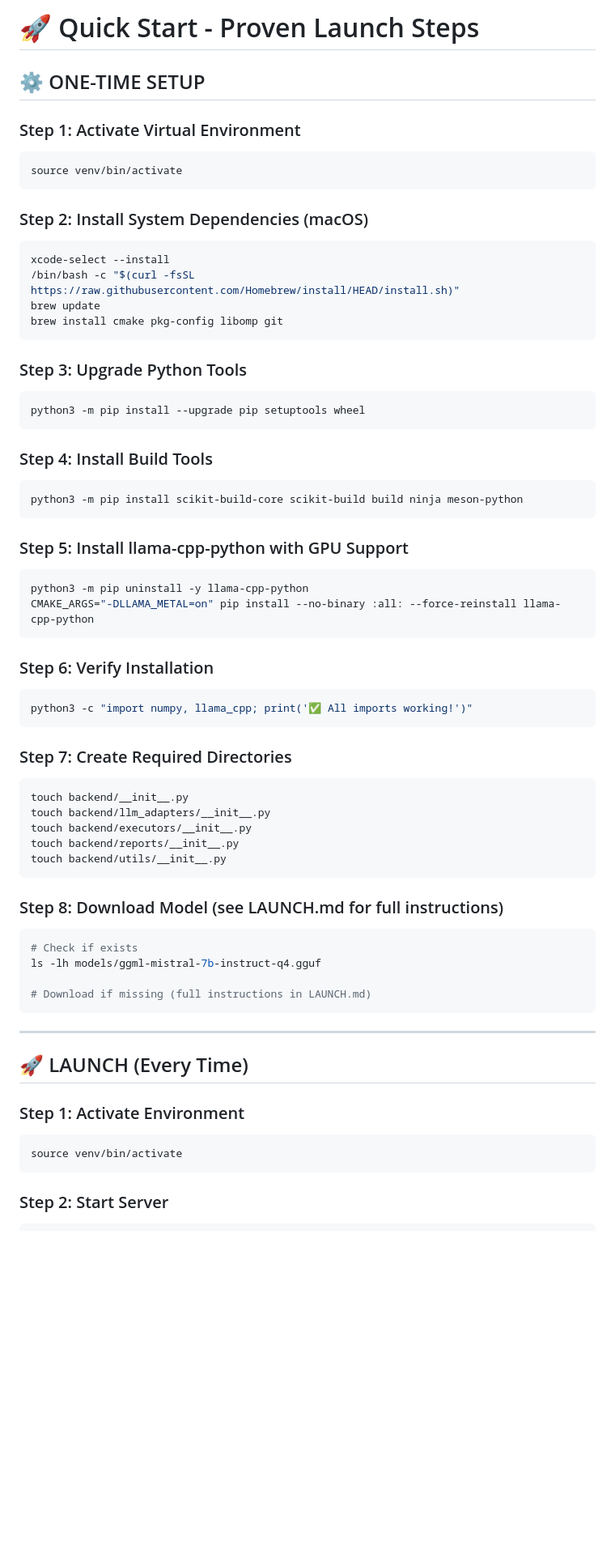
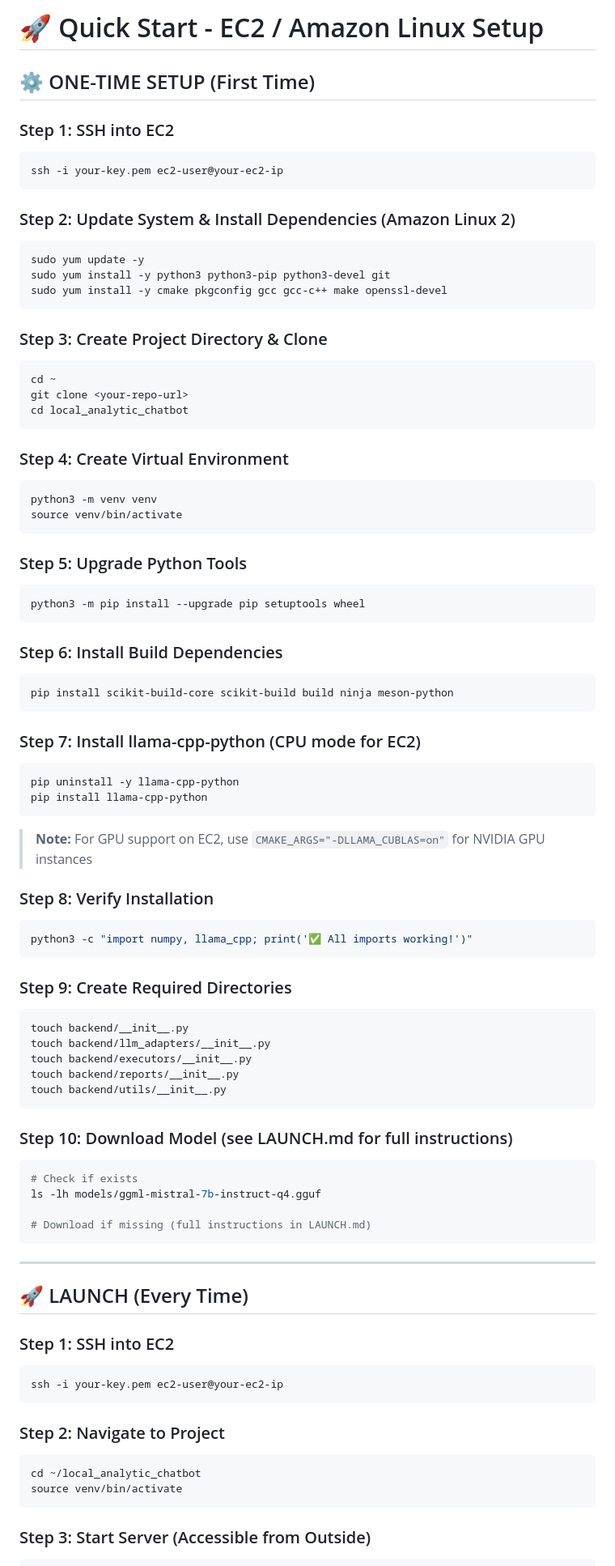
Before and after one commit to rayyan666/Local_analytics_dashboard, a Markdown page: QUICK_START.md, the part around the change printed below. Shown: that part at 81% size. Rendered like a GitHub page; blank space fills up the shorter version.

````diff
--- a/QUICK_START.md
+++ b/QUICK_START.md
@@ -1,42 +1,56 @@
-# 🚀 Quick Start - Proven Launch Steps
+# 🚀 Quick Start - EC2 / Amazon Linux Setup
 
-## ⚙️ ONE-TIME SETUP
+## ⚙️ ONE-TIME SETUP (First Time)
 
-### Step 1: Activate Virtual Environment
+### Step 1: SSH into EC2
 ```bash
+ssh -i your-key.pem ec2-user@your-ec2-ip
+```
+
+### Step 2: Update System & Install Dependencies (Amazon Linux 2)
+```bash
+sudo yum update -y
+sudo yum install -y python3 python3-pip python3-devel git
+sudo yum install -y cmake pkgconfig gcc gcc-c++ make openssl-devel
+```
+
+### Step 3: Create Project Directory & Clone
+```bash
+cd ~
+git clone <your-repo-url>
+cd local_analytic_chatbot
+```
+
+### Step 4: Create Virtual Environment
+```bash
+python3 -m venv venv
 source venv/bin/activate
 ```
 
-### Step 2: Install System Dependencies (macOS)
-```bash
-xcode-select --install
-/bin/bash -c "$(curl -fsSL https://raw.githubusercontent.com/Homebrew/install/HEAD/install.sh)"
-brew update
-brew install cmake pkg-config libomp git
-```
-
-### Step 3: Upgrade Python Tools
+### Step 5: Upgrade Python Tools
 ```bash
 python3 -m pip install --upgrade pip setuptools wheel
 ```
 
-### Step 4: Install Build Tools
+### Step 6: Install Build Dependencies
 ```bash
-python3 -m pip install scikit-build-core scikit-build build ninja meson-python
+pip install scikit-build-core scikit-build build ninja meson-python
 ```
 
-### Step 5: Install llama-cpp-python with GPU Support
+### Step 7: Install llama-cpp-python (CPU mode for EC2)
 ```bash
-python3 -m pip uninstall -y llama-cpp-python
-CMAKE_ARGS="-DLLAMA_METAL=on" pip install --no-binary :all: --force-reinstall llama-cpp-python
+pip uninstall -y llama-cpp-python
+pip install llama-cpp-python
 ```
 
-### Step 6: Verify Installation
+> **Note:** For GPU support on EC2, use `CMAKE_ARGS="-DLLAMA_CUBLAS=on"` for NVIDIA GPU instances
+
+### Step 8: Verify Installation
 ```bash
 python3 -c "import numpy, llama_cpp; print('✅ All imports working!')"
 ```
 
-### Step 7: Create Required Directories
+### Step 9: Create Required Directories
 ```bash
 touch backend/__init__.py
 touch backend/llm_adapters/__init__.py
@@ -45,7 +59,7 @@ touch backend/reports/__init__.py
 touch backend/utils/__init__.py
 ```
 
-### Step 8: Download Model (see LAUNCH.md for full instructions)
+### Step 10: Download Model (see LAUNCH.md for full instructions)
 ```bash
 # Check if exists
 ls -lh models/ggml-mistral-7b-instruct-q4.gguf
@@ -57,10 +71,16 @@ ls -lh models/ggml-mistral-7b-instruct-q4.gguf
 
 ## 🚀 LAUNCH (Every Time)
 
-### Step 1: Activate Environment
+### Step 1: SSH into EC2
 ```bash
+ssh -i your-key.pem ec2-user@your-ec2-ip
+```
+
+### Step 2: Navigate to Project
+```bash
+cd ~/local_analytic_chatbot
 source venv/bin/activate
 ```
 
-### Step 2: Start Server
+### Step 3: Start Server (Accessible from Outside)
 ```bash
````
Also changed, not shown: other parts of QUICK_START.md (+156 -17 lines).
